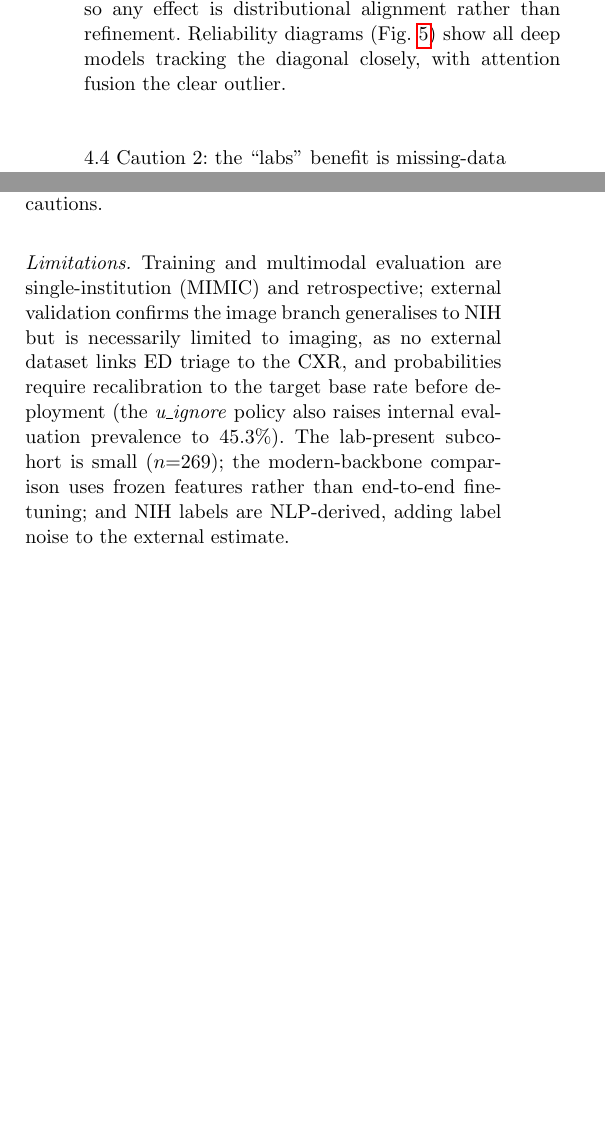
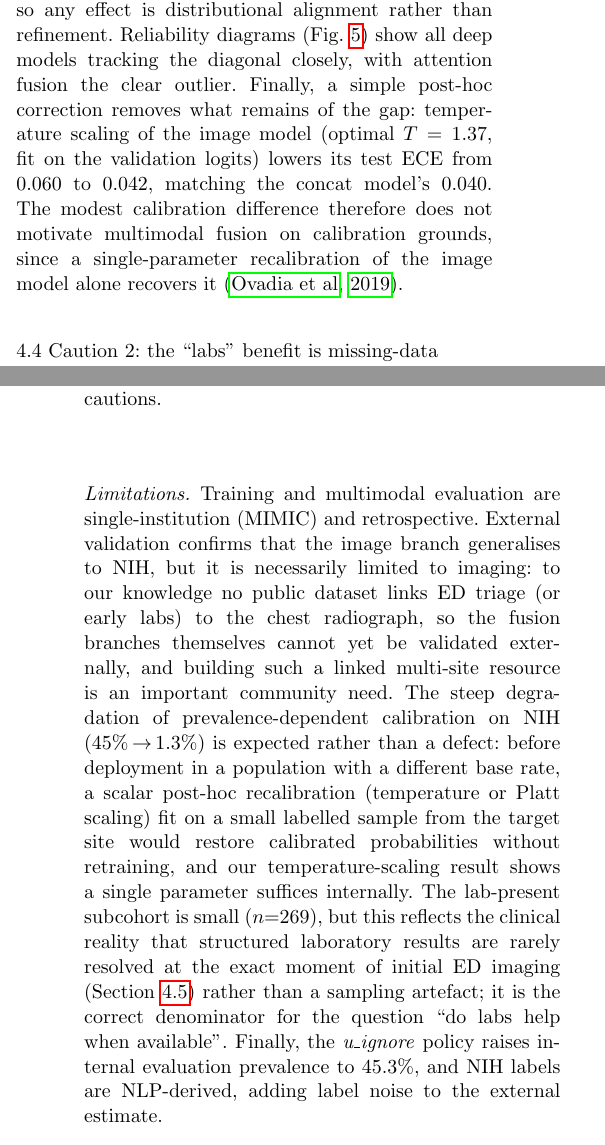
Before and after one commit to wa5rx3/MultiModalPneumonia, a LaTeX paper (manuscript/manuscript.tex): two parts of the columns of pages 6 and 10 of 12 before the commit and two parts of the columns of pages 6 and 11 of 12 after it, joined at a grey line, cut so that both start at the same text, the shorter picture padded with empty space. Compiled offline with pdfLaTeX.

```diff
--- a/manuscript/manuscript.tex
+++ b/manuscript/manuscript.tex
@@ -515,7 +542,12 @@
 \citep{nixon2019measuring}. Brier scores are essentially unchanged, so any effect is
 distributional alignment rather than refinement. Reliability diagrams
 (Fig.~\ref{fig:reliability}) show all deep models tracking the diagonal closely, with
-attention fusion the clear outlier.
+attention fusion the clear outlier. Finally, a simple post-hoc correction removes
+what remains of the gap: temperature scaling of the image model (optimal $T=1.37$,
+fit on the validation logits) lowers its test ECE from 0.060 to 0.042, matching the
+concat model's 0.040. The modest calibration difference therefore does not motivate
+multimodal fusion on calibration grounds, since a single-parameter recalibration of
+the image model alone recovers it~\citep{ovadia2019trust}.
 
 \begin{figure}[t]
 \centering
@@ -797,13 +829,22 @@
 and the two transferable cautions.
 
 \paragraph{Limitations.} Training and multimodal evaluation are single-institution
-(MIMIC) and retrospective; external validation confirms the image branch generalises
-to NIH but is necessarily limited to imaging, as no external dataset links ED triage
-to the CXR, and probabilities require recalibration to the target base rate before
-deployment (the \emph{u\_ignore} policy also raises internal evaluation prevalence to
-45.3\%). The lab-present subcohort is small ($n{=}269$); the modern-backbone
-comparison uses frozen features rather than end-to-end fine-tuning; and NIH labels
-are NLP-derived, adding label noise to the external estimate.
+(MIMIC) and retrospective. External validation confirms that the image branch
+generalises to NIH, but it is necessarily limited to imaging: to our knowledge no
+public dataset links ED triage (or early labs) to the chest radiograph, so the
+fusion branches themselves cannot yet be validated externally, and building such a
+linked multi-site resource is an important community need. The steep degradation of
+prevalence-dependent calibration on NIH ($45\%\!\to\!1.3\%$) is expected rather than a
+defect: before deployment in a population with a different base rate, a scalar
+post-hoc recalibration (temperature or Platt scaling) fit on a small labelled sample
+from the target site would restore calibrated probabilities without retraining, and
+our temperature-scaling result shows a single parameter suffices internally. The
+lab-present subcohort is small ($n{=}269$), but this reflects the clinical reality
+that structured laboratory results are rarely resolved at the exact moment of initial
+ED imaging (Section~\ref{subsec:labcov}) rather than a sampling artefact; it is the
+correct denominator for the question ``do labs help when available''. Finally, the
+\emph{u\_ignore} policy raises internal evaluation prevalence to 45.3\%, and NIH
+labels are NLP-derived, adding label noise to the external estimate.
 
 % ═════════════════════════════════════════════════════════════════════
 \section{Conclusion}
```
Also changed, not shown: manuscript/manuscript.pdf, manuscript/manuscript.tex (29 more changed lines).
